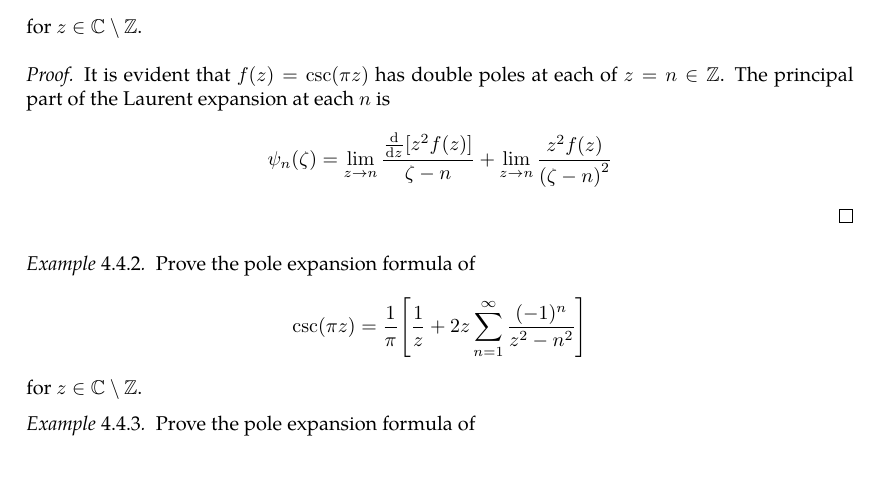
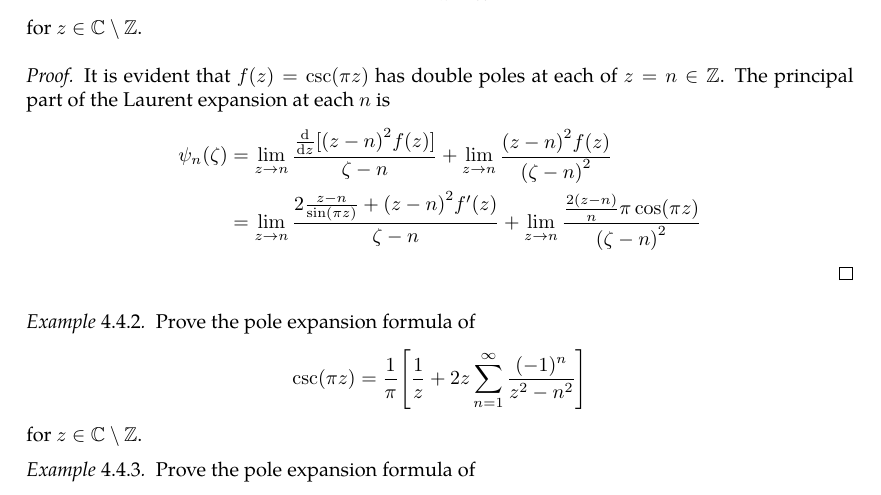
Before and after one commit to slipperking/complex-analysis-latex, a LaTeX document (main.tex): part of page 97 of 123, cut so that both start at the same text. Compiled offline with pdfLaTeX.

Commit message:
overleaf_to_git (Tue Jul 22 23:56:17 2025 -0700): update main.tex from r18189 to r18194

```diff
--- a/main.tex
+++ b/main.tex
@@ -2443,7 +2443,11 @@ As it turns out, an entire function can in fact be constructed for infinitely ma
     Prove the pole expansion formula of \[\csc^2(\pi z)=\frac{1}{\pi^2}\sum_{n=-\infty}^\infty \frac{1}{\qty(z-n)^2}\] for \(z\in\mathbb{C}\setminus\mathbb{Z}\).
 \end{example}
 \begin{proof}
-    It is evident that \(f(z)=\csc(\pi z)\) has double poles at each of \(z=n\in\mathbb{Z}\). The principal part of the Laurent expansion at each \(n\) is \[\psi_n(\zeta)=\lim_{z\to n}\frac{\dv{z}[z^2 f(z)]}{\zeta-n}+\lim_{z\to n}\frac{z^2 f(z)}{\qty(\zeta-n)^2}\]
+    It is evident that \(f(z)=\csc(\pi z)\) has double poles at each of \(z=n\in\mathbb{Z}\). The principal part of the Laurent expansion at each \(n\) is
+    \begin{align*}
+        \psi_n(\zeta)&=\lim_{z\to n}\frac{\dv{z}[\qty(z-n)^2 f(z)]}{\zeta-n}+\lim_{z\to n}\frac{\qty(z-n)^2 f(z)}{\qty(\zeta-n)^2}\\
+        &=\lim_{z\to n}\frac{2\frac{z-n}{\sin(\pi z)}+\qty(z-n)^2 f'(z)}{\zeta-n}+\lim_{z\to n}\frac{\frac{2\qty(z-n)}n{\pi\cos(\pi z)}}{\qty(\zeta-n)^2}
+    \end{align*}
 \end{proof}
 \begin{example}\label{ex:cscpoleexpansion}
     Prove the pole expansion formula of \[\csc(\pi z)=\frac{1}{\pi}\qty[\frac{1}{z}+2z\sum_{n=1}^\infty \frac{(-1)^n}{z^2-n^2}]\] for \(z\in\mathbb{C}\setminus\mathbb{Z}\).
```
